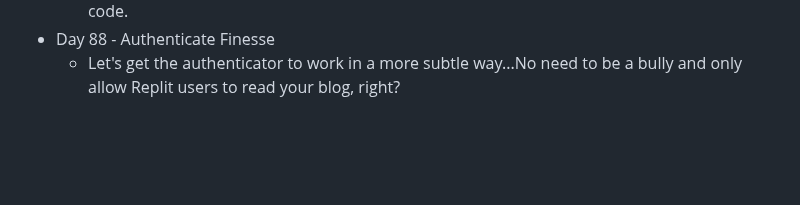
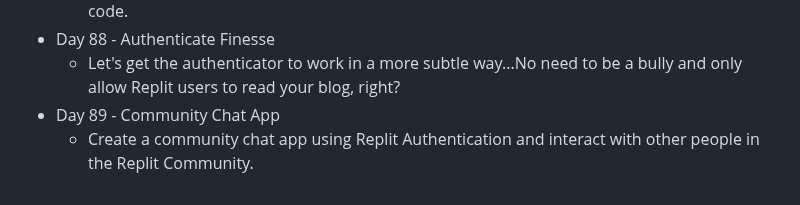
Before and after one commit to DavidCalebChaparroOrozco/replit100daysofcode, a Markdown page: README.md, the part around the change. Rendered like a GitHub page; blank space fills up the shorter version.

```diff
--- a/README.md
+++ b/README.md
@@ -175,3 +175,5 @@
 	* Don't be mad, but there was an easier way: Authentication. Sometimes, it's best to take the long way around, but now you can authenticate your login system with just a few lines of code.
 * Day 88 - Authenticate Finesse
 	* Let's get the authenticator to work in a more subtle way...No need to be a bully and only allow Replit users to read your blog, right?
+* Day 89 - Community Chat App
+	* Create a community chat app using Replit Authentication and interact with other people in the Replit Community.
```
